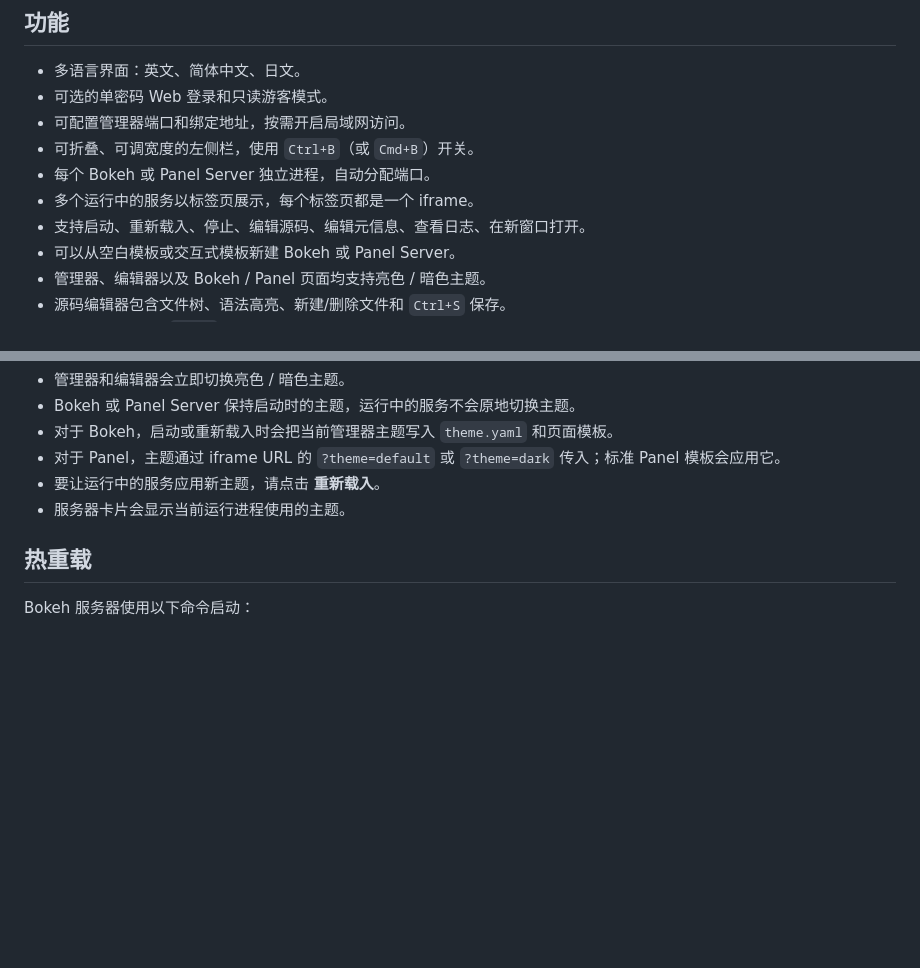
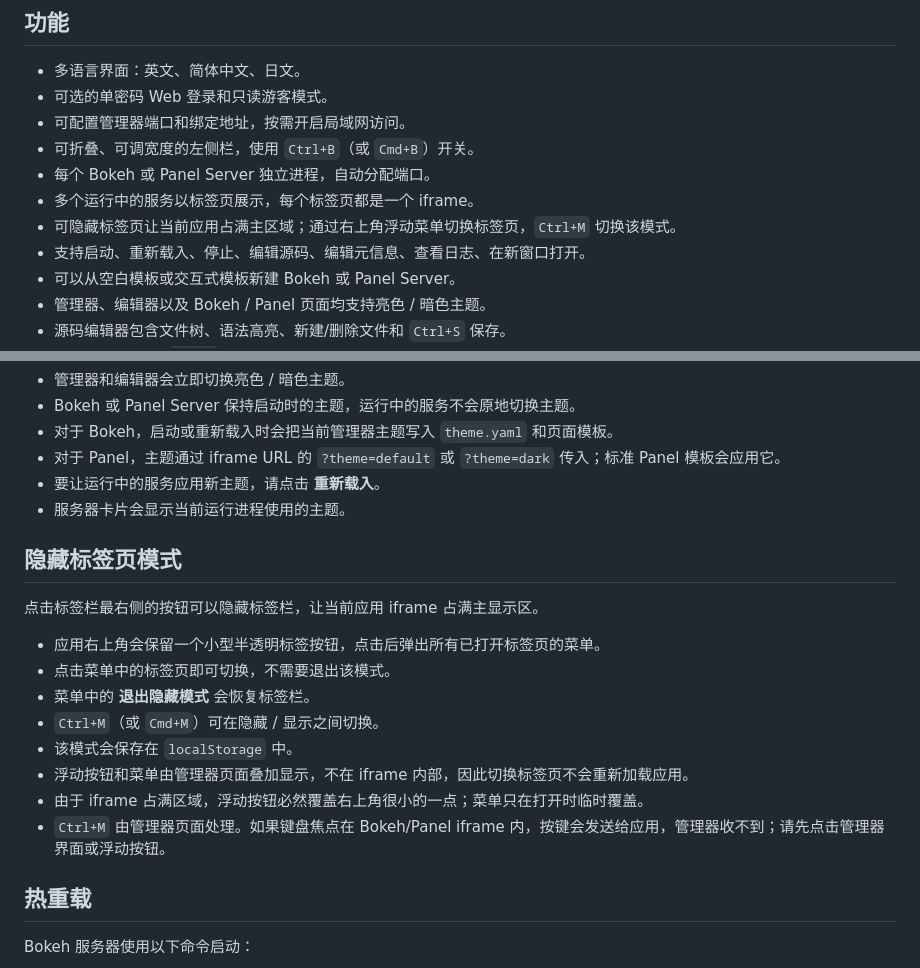
Before and after one commit to ruoyu0088/bokeh-server-manager, a Markdown page: README.zh-CN.md, 2 parts joined by grey strips. Drawn GitHub-style; blank space fills up the shorter version.

```diff
--- a/README.zh-CN.md
+++ b/README.zh-CN.md
@@ -16,6 +16,7 @@
 - 可折叠、可调宽度的左侧栏，使用 `Ctrl+B`（或 `Cmd+B`）开关。
 - 每个 Bokeh 或 Panel Server 独立进程，自动分配端口。
 - 多个运行中的服务以标签页展示，每个标签页都是一个 iframe。
+- 可隐藏标签页让当前应用占满主区域；通过右上角浮动菜单切换标签页，`Ctrl+M` 切换该模式。
 - 支持启动、重新载入、停止、编辑源码、编辑元信息、查看日志、在新窗口打开。
 - 可以从空白模板或交互式模板新建 Bokeh 或 Panel Server。
 - 管理器、编辑器以及 Bokeh / Panel 页面均支持亮色 / 暗色主题。
@@ -267,6 +268,19 @@ python -m panel serve --dev ... servers/<name>/main.py
 - 要让运行中的服务应用新主题，请点击 **重新载入**。
 - 服务器卡片会显示当前运行进程使用的主题。
 
+## 隐藏标签页模式
+
+点击标签栏最右侧的按钮可以隐藏标签栏，让当前应用 iframe 占满主显示区。
+
+- 应用右上角会保留一个小型半透明标签按钮，点击后弹出所有已打开标签页的菜单。
+- 点击菜单中的标签页即可切换，不需要退出该模式。
+- 菜单中的 **退出隐藏模式** 会恢复标签栏。
+- `Ctrl+M`（或 `Cmd+M`）可在隐藏 / 显示之间切换。
+- 该模式会保存在 `localStorage` 中。
+- 浮动按钮和菜单由管理器页面叠加显示，不在 iframe 内部，因此切换标签页不会重新加载应用。
+- 由于 iframe 占满区域，浮动按钮必然覆盖右上角很小的一点；菜单只在打开时临时覆盖。
+- `Ctrl+M` 由管理器页面处理。如果键盘焦点在 Bokeh/Panel iframe 内，按键会发送给应用，管理器收不到；请先点击管理器界面或浮动按钮。
+
 ## 热重载
 
 Bokeh 服务器使用以下命令启动：
```
Also changed, not shown: README.ja.md (+14 -0 lines), README.md (+14 -0 lines).
